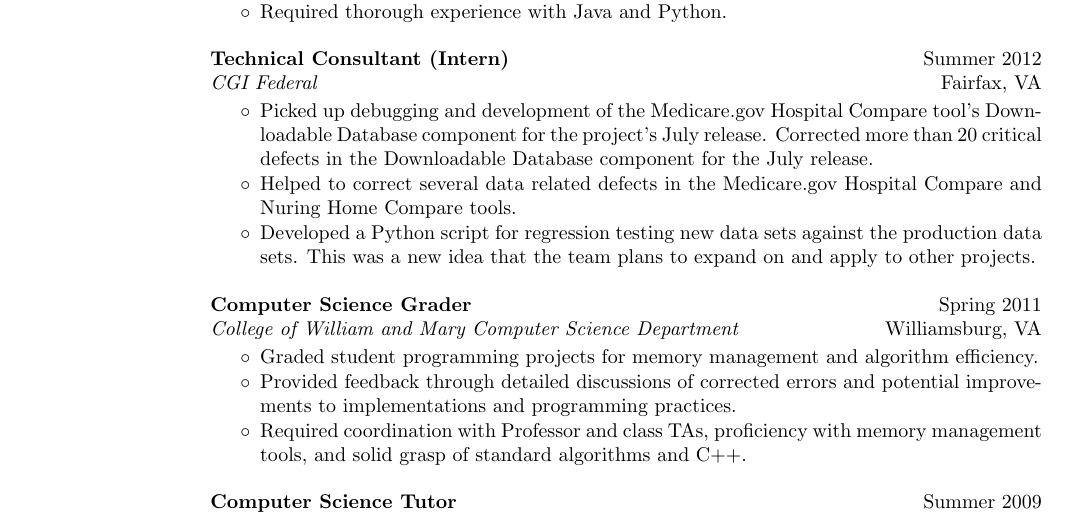
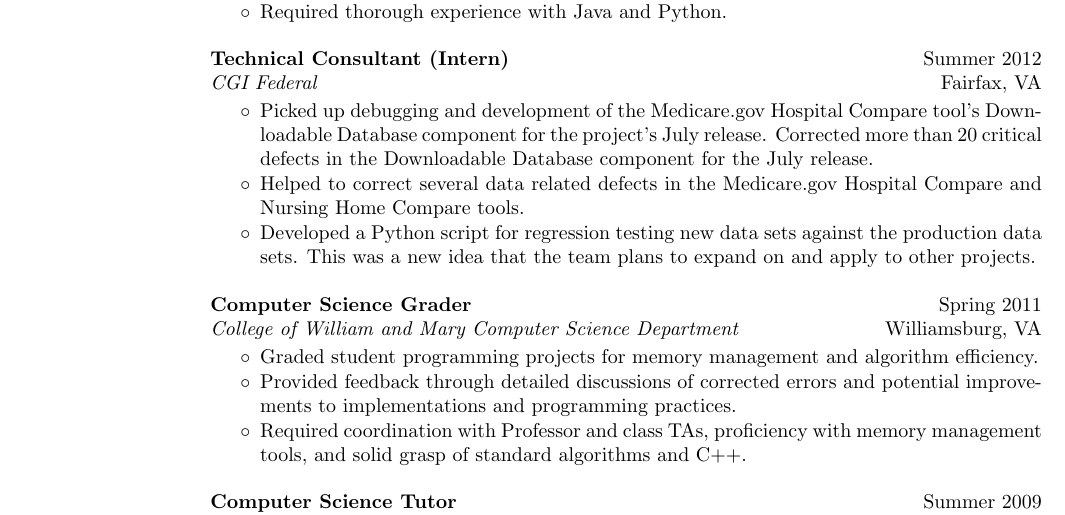
Before and after one commit to kwji/kji-resume, a LaTeX CV (src/new_resume.tex): part of page 1 of 2, cut so that both start at the same text. Compiled offline with pdfLaTeX.

Commit message:
corrected typos in CGI Internship section

```diff
--- a/src/new_resume.tex
+++ b/src/new_resume.tex
@@ -120,7 +120,7 @@ Majors: Computer Science and Mathematics \hfill Major GPA: 3.74
 \vspace{-10pt}
 \begin{itemize}\setlength{\itemsep}{-0.5mm}
 \item[$\circ$] Picked up debugging and development of the Medicare.gov Hospital Compare tool's Downloadable Database component for the project's July release. Corrected more than 20 critical defects in the Downloadable Database component for the July release.
-\item[$\circ$] Helped to correct several data related defects in the Medicare.gov Hospital Compare and Nuring Home Compare tools.
+\item[$\circ$] Helped to correct several data related defects in the Medicare.gov Hospital Compare and Nursing Home Compare tools.
 \item[$\circ$] Developed a Python script for regression testing new data sets against the production data sets. This was a new idea that the team plans to expand on and apply to other projects.
 \end{itemize}
 %Aid students having difficulty in the subject. Focus on both learning fundamental linear algebra concepts, as well as improving test taking abilities.
```
